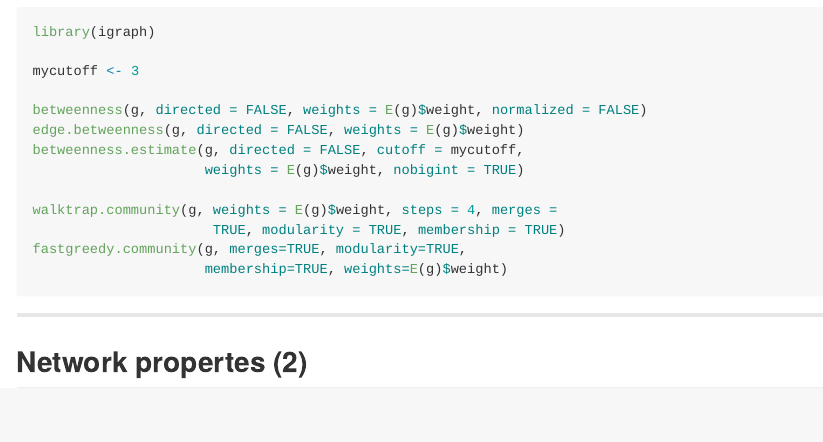
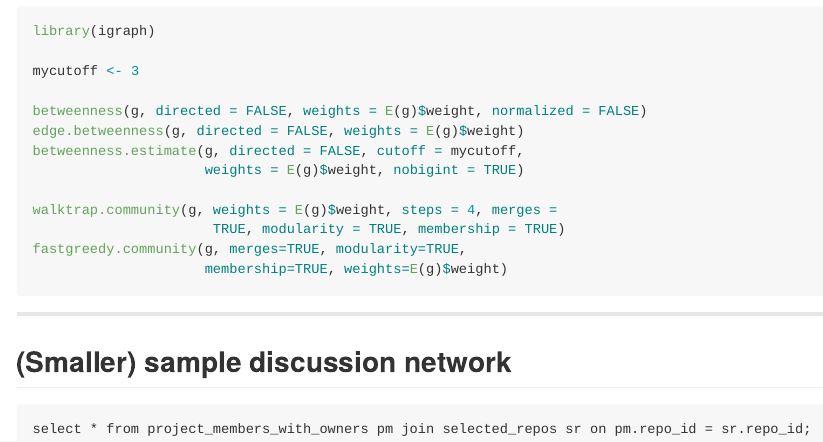
Before and after one commit to oskar-j/my-slidify-presentations, an R Markdown document (index.Rmd): the page in a window 1100 px wide, from 2200 px down before the commit and from 2290 px down after it, so that both start at the same text. The pictures show the output file index.md that the author committed with the source, drawn offline in the style of GitHub.

Commit message:
publishing deck

````diff
--- a/index.Rmd
+++ b/index.Rmd
@@ -110,4 +116,8 @@ fastgreedy.community(g, merges=TRUE, modularity=TRUE,
 
 ---
 
-## Network propertes (2)
+## (Smaller) sample discussion network
+
+```{sql}
+select * from project_members_with_owners pm join selected_repos sr on pm.repo_id = sr.repo_id;
+```
````
Also changed, not shown: index.html, index.md, index.Rmd (6 more changed lines).
